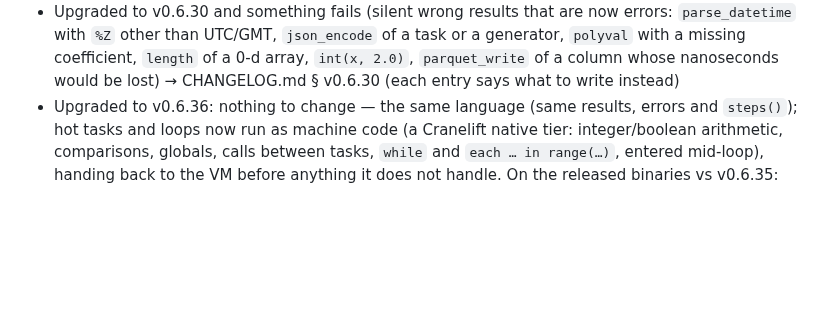
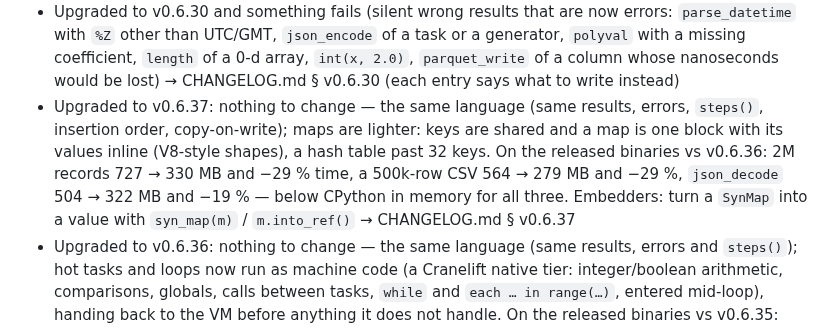
Before and after one commit to kitecosmic/synsema, a Markdown page: .synsema-skill/INDEX.md, the part around the change. GitHub-like rendering; blank space fills up the shorter version.

Commit message:
skill: v0.6.37 route (lighter maps; nothing to change) and the memory note with released-binary figures

```diff
--- a/.synsema-skill/INDEX.md
+++ b/.synsema-skill/INDEX.md
@@ -140,6 +140,7 @@ usually version skew, not a bug.
 - Maps and lists: `get`/`items`/`merge`/`remove`/`insert`, `sort`/`sort_by(…, desc = true)`, `in`/`not in`, `xs[-1]`, iterating a map, value semantics (copy-on-write) → builtins.md § Core + types.md § Values
 - Upgraded to v0.6.29 and something fails (strict arity, `text + nothing`, strict `fmt`, value semantics, renamed builtins; data: `std`/`var` now sample, `group_by` returns `[{key, items}]`, `dot` vectors only, an empty CSV field is `nothing`, NaN propagates in `min`/`max`; `int(s, 10)` needs a name, strict `_` in literals, float `//`/`%` like CPython) → pitfalls.md § Upgrading to v0.6.29 + builtins.md § Renamed in v0.6.29
 - Upgraded to v0.6.30 and something fails (silent wrong results that are now errors: `parse_datetime` with `%Z` other than UTC/GMT, `json_encode` of a task or a generator, `polyval` with a missing coefficient, `length` of a 0-d array, `int(x, 2.0)`, `parquet_write` of a column whose nanoseconds would be lost) → CHANGELOG.md § v0.6.30 (each entry says what to write instead)
+- Upgraded to v0.6.37: nothing to change — the same language (same results, errors, `steps()`, insertion order, copy-on-write); maps are lighter: keys are shared and a map is one block with its values inline (V8-style shapes), a hash table past 32 keys. On the released binaries vs v0.6.36: 2M records 727 → 330 MB and −29 % time, a 500k-row CSV 564 → 279 MB and −29 %, `json_decode` 504 → 322 MB and −19 % — below CPython in memory for all three. Embedders: turn a `SynMap` into a value with `syn_map(m)` / `m.into_ref()` → CHANGELOG.md § v0.6.37
 - Upgraded to v0.6.36: nothing to change — the same language (same results, errors and `steps()`); hot tasks and loops now run as machine code (a Cranelift native tier: integer/boolean arithmetic, comparisons, globals, calls between tasks, `while` and `each … in range(…)`, entered mid-loop), handing back to the VM before anything it does not handle. On the released binaries vs v0.6.35: recursive `fib(30)` 282 → 13 ms, a 10M-iteration loop 1.4 s → 30 ms (`each`) / 56 ms (`while`). New host flag `--jitless` (VM only, no executable memory; `serve --attested` implies it). Heavy float math and data still belong in `array` builtins until the next steps → CHANGELOG.md § v0.6.36
 - Upgraded to v0.6.35: nothing to change — the same language; task calls are lighter (parameters live in the VM's registers, nothing is copied on entry). On the released binaries vs v0.6.34: recursive `fib(30)` 330 → 282 ms; calls with more arguments save more → CHANGELOG.md § v0.6.35
 - Upgraded to v0.6.34: nothing to change — the same language (same results, errors and `steps()`); the VM now specializes itself on the types it sees, keeps `each` variables in registers, caches global and map-key lookups. On the released binaries vs v0.6.33: recursive `fib(30)` 547 → 326 ms, a 10M-iteration loop 2.7 → 1.4 s, record reads (`r["k"]`, `r.k`) ~2.5× faster → CHANGELOG.md § v0.6.34
```
Also changed, not shown: .synsema-skill/why-synsema.md (+4 -2 lines).
